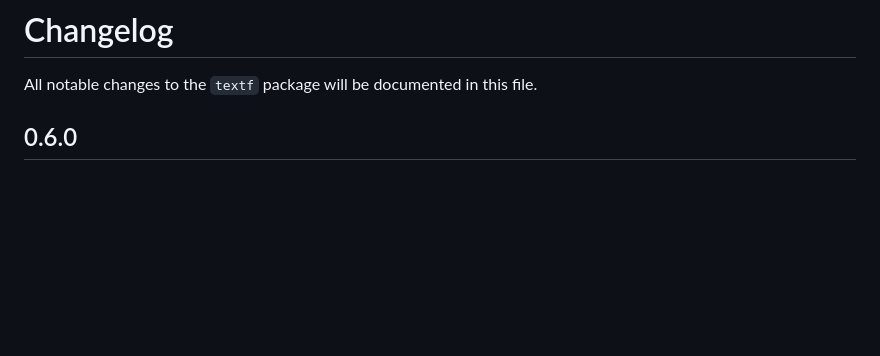
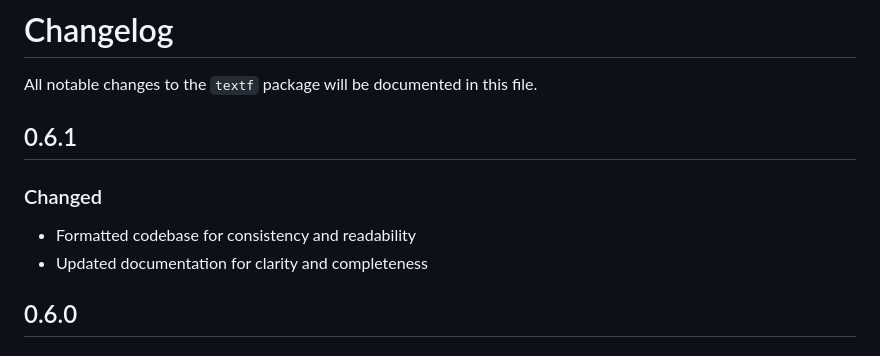
Before and after one commit to PhilippHGerber/textf, a Markdown page: CHANGELOG.md, the part around the change. GitHub-like rendering; blank space fills up the shorter version.

Commit message:
chore(changelog): update for version 0.6.1

```diff
--- a/CHANGELOG.md
+++ b/CHANGELOG.md
@@ -1,6 +1,13 @@
 # Changelog
 
 All notable changes to the `textf` package will be documented in this file.
+
+## 0.6.1
+
+### Changed
+
+- Formatted codebase for consistency and readability
+- Updated documentation for clarity and completeness
 
 ## 0.6.0
 
```
